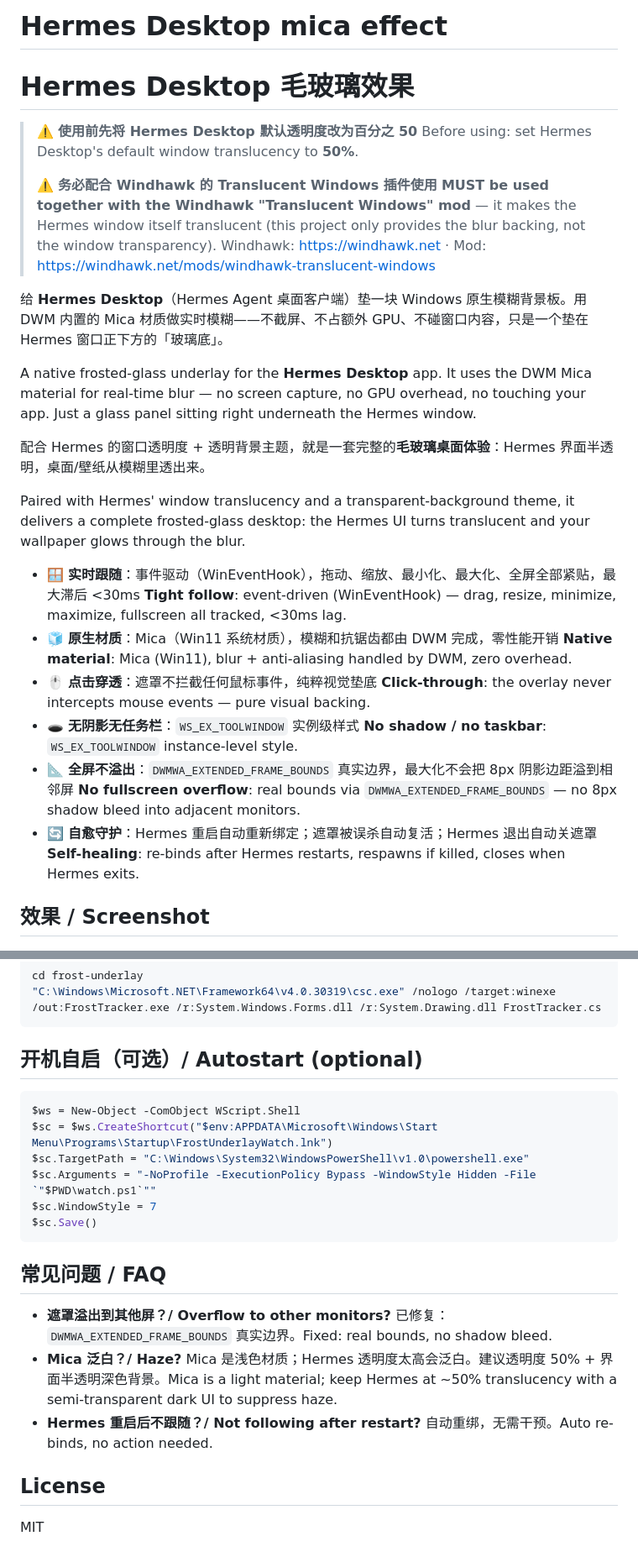
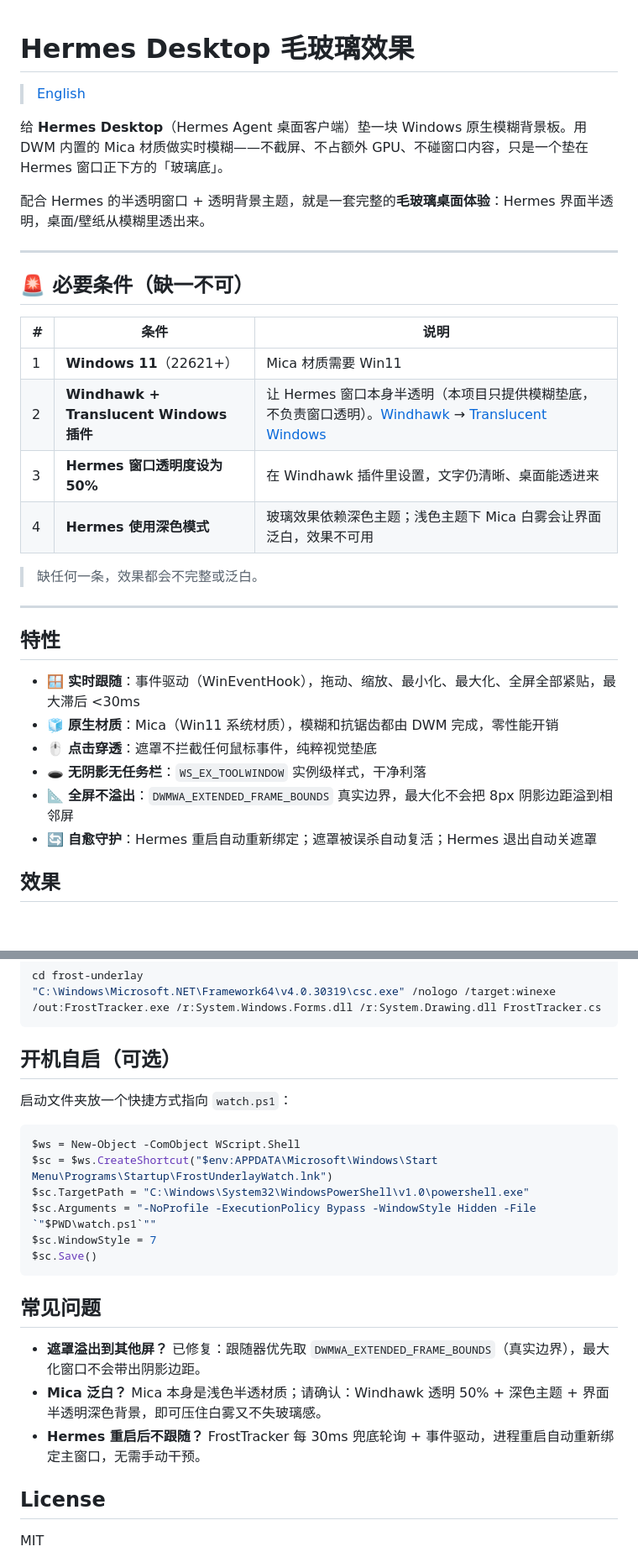
Before and after one commit to WYH66666666/Mica-effect-for-hermes-desktop, a Markdown page: README.md, 2 parts joined by grey strips. Shown at 84% size. GitHub-like rendering; blank space fills up the shorter version.

````diff
--- a/README.md
+++ b/README.md
@@ -1,37 +1,36 @@
-# Hermes Desktop mica effect
 # Hermes Desktop 毛玻璃效果
 
-> ⚠️ **使用前先将 Hermes Desktop 默认透明度改为百分之 50**
-> Before using: set Hermes Desktop's default window translucency to **50%**.
->
-> ⚠️ **务必配合 Windhawk 的 Translucent Windows 插件使用**
-> **MUST be used together with the Windhawk "Translucent Windows" mod** —
-> it makes the Hermes window itself translucent (this project only provides the
-> blur backing, not the window transparency).
-> Windhawk: https://windhawk.net · Mod: https://windhawk.net/mods/windhawk-translucent-windows
+> [English](README.en.md)
 
 给 **Hermes Desktop**（Hermes Agent 桌面客户端）垫一块 Windows 原生模糊背景板。用 DWM 内置的 Mica 材质做实时模糊——不截屏、不占额外 GPU、不碰窗口内容，只是一个垫在 Hermes 窗口正下方的「玻璃底」。
 
-A native frosted-glass underlay for the **Hermes Desktop** app. It uses the DWM Mica material for real-time blur — no screen capture, no GPU overhead, no touching your app. Just a glass panel sitting right underneath the Hermes window.
+配合 Hermes 的半透明窗口 + 透明背景主题，就是一套完整的**毛玻璃桌面体验**：Hermes 界面半透明，桌面/壁纸从模糊里透出来。
 
-配合 Hermes 的窗口透明度 + 透明背景主题，就是一套完整的**毛玻璃桌面体验**：Hermes 界面半透明，桌面/壁纸从模糊里透出来。
+---
 
-Paired with Hermes' window translucency and a transparent-background theme, it delivers a complete frosted-glass desktop: the Hermes UI turns translucent and your wallpaper glows through the blur.
+## 🚨 必要条件（缺一不可）
+
+| # | 条件 | 说明 |
+|---|---|---|
+| 1 | **Windows 11**（22621+） | Mica 材质需要 Win11 |
+| 2 | **Windhawk + Translucent Windows 插件** | 让 Hermes 窗口本身半透明（本项目只提供模糊垫底，不负责窗口透明）。[Windhawk](https://windhawk.net) → [Translucent Windows](https://windhawk.net/mods/windhawk-translucent-windows) |
+| 3 | **Hermes 窗口透明度设为 50%** | 在 Windhawk 插件里设置，文字仍清晰、桌面能透进来 |
+| 4 | **Hermes 使用深色模式** | 玻璃效果依赖深色主题；浅色主题下 Mica 白雾会让界面泛白，效果不可用 |
+
+> 缺任何一条，效果都会不完整或泛白。
+
+---
+
+## 特性
 
 - 🪟 **实时跟随**：事件驱动（WinEventHook），拖动、缩放、最小化、最大化、全屏全部紧贴，最大滞后 <30ms
-  **Tight follow**: event-driven (WinEventHook) — drag, resize, minimize, maximize, fullscreen all tracked, <30ms lag.
 - 🧊 **原生材质**：Mica（Win11 系统材质），模糊和抗锯齿都由 DWM 完成，零性能开销
-  **Native material**: Mica (Win11), blur + anti-aliasing handled by DWM, zero overhead.
 - 🖱️ **点击穿透**：遮罩不拦截任何鼠标事件，纯粹视觉垫底
-  **Click-through**: the overlay never intercepts mouse events — pure visual backing.
-- 🕳️ **无阴影无任务栏**：`WS_EX_TOOLWINDOW` 实例级样式
-  **No shadow / no taskbar**: `WS_EX_TOOLWINDOW` instance-level style.
+- 🕳️ **无阴影无任务栏**：`WS_EX_TOOLWINDOW` 实例级样式，干净利落
 - 📐 **全屏不溢出**：`DWMWA_EXTENDED_FRAME_BOUNDS` 真实边界，最大化不会把 8px 阴影边距溢到相邻屏
-  **No fullscreen overflow**: real bounds via `DWMWA_EXTENDED_FRAME_BOUNDS` — no 8px shadow bleed into adjacent monitors.
 - 🔄 **自愈守护**：Hermes 重启自动重新绑定；遮罩被误杀自动复活；Hermes 退出自动关遮罩
-  **Self-healing**: re-binds after Hermes restarts, respawns if killed, closes when Hermes exits.
 
-## 效果 / Screenshot
+## 效果
 
 ![Frost Underlay on Hermes Desktop](assets/screenshot.jpg)
 
@@ -110,7 +98,9 @@ cd frost-underlay
 "C:\Windows\Microsoft.NET\Framework64\v4.0.30319\csc.exe" /nologo /target:winexe /out:FrostTracker.exe /r:System.Windows.Forms.dll /r:System.Drawing.dll FrostTracker.cs
 ```
 
-## 开机自启（可选）/ Autostart (optional)
+## 开机自启（可选）
+
+启动文件夹放一个快捷方式指向 `watch.ps1`：
 
 ```powershell
 $ws = New-Object -ComObject WScript.Shell
@@ -121,11 +111,11 @@ $sc.WindowStyle = 7
 $sc.Save()
 ```
 
-## 常见问题 / FAQ
+## 常见问题
 
-- **遮罩溢出到其他屏？/ Overflow to other monitors?** 已修复：`DWMWA_EXTENDED_FRAME_BOUNDS` 真实边界。Fixed: real bounds, no shadow bleed.
-- **Mica 泛白？/ Haze?** Mica 是浅色材质；Hermes 透明度太高会泛白。建议透明度 50% + 界面半透明深色背景。Mica is a light material; keep Hermes at ~50% translucency with a semi-transparent dark UI to suppress haze.
-- **Hermes 重启后不跟随？/ Not following after restart?** 自动重绑，无需干预。Auto re-binds, no action needed.
+- **遮罩溢出到其他屏？** 已修复：跟随器优先取 `DWMWA_EXTENDED_FRAME_BOUNDS`（真实边界），最大化窗口不会带出阴影边距。
+- **Mica 泛白？** Mica 本身是浅色半透材质；请确认：Windhawk 透明 50% + 深色主题 + 界面半透明深色背景，即可压住白雾又不失玻璃感。
+- **Hermes 重启后不跟随？** FrostTracker 每 30ms 兜底轮询 + 事件驱动，进程重启自动重新绑定主窗口，无需手动干预。
 
 ## License
 
````
Also changed, not shown: other parts of README.md (+29 -40 lines), README.en.md (added, +120 -0 lines).
